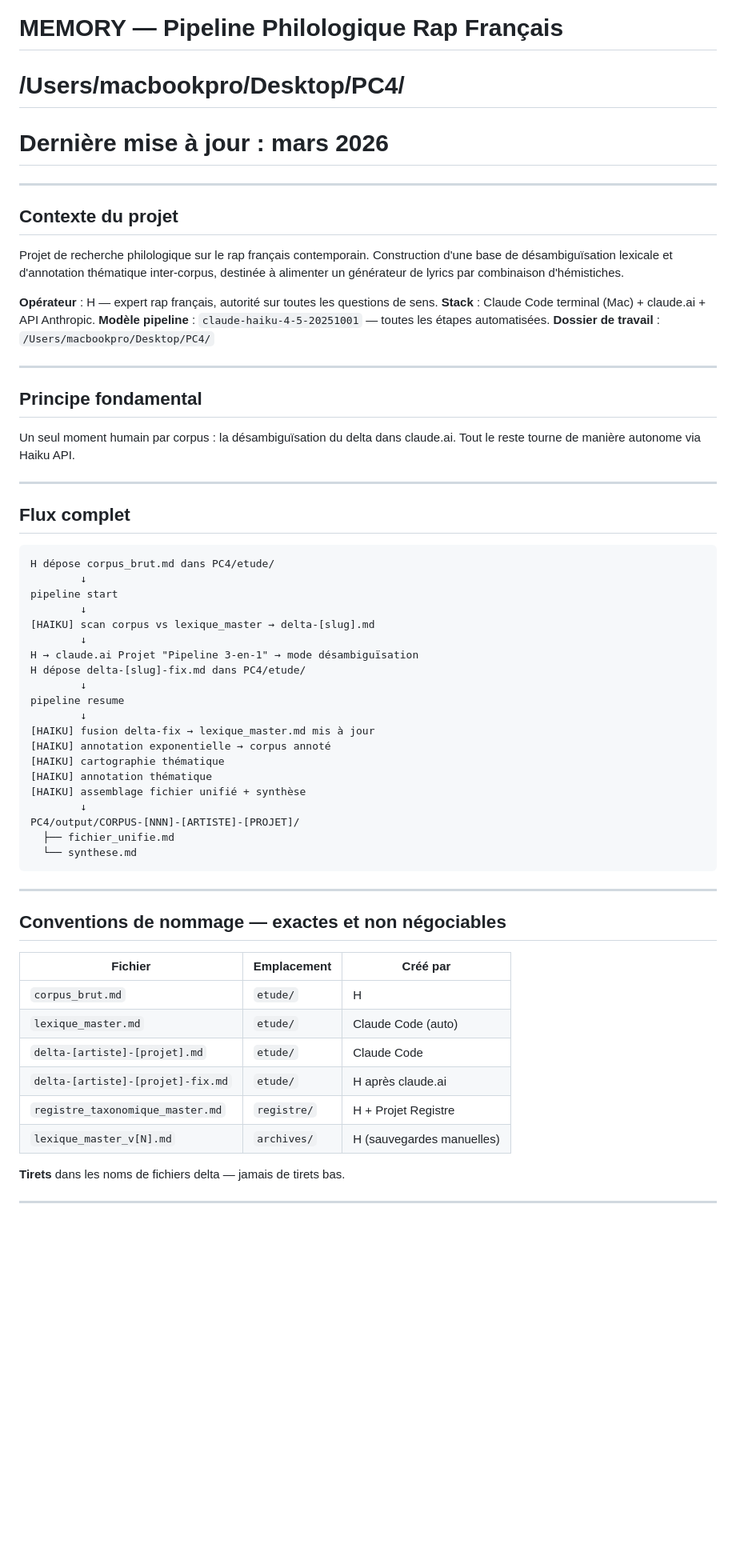
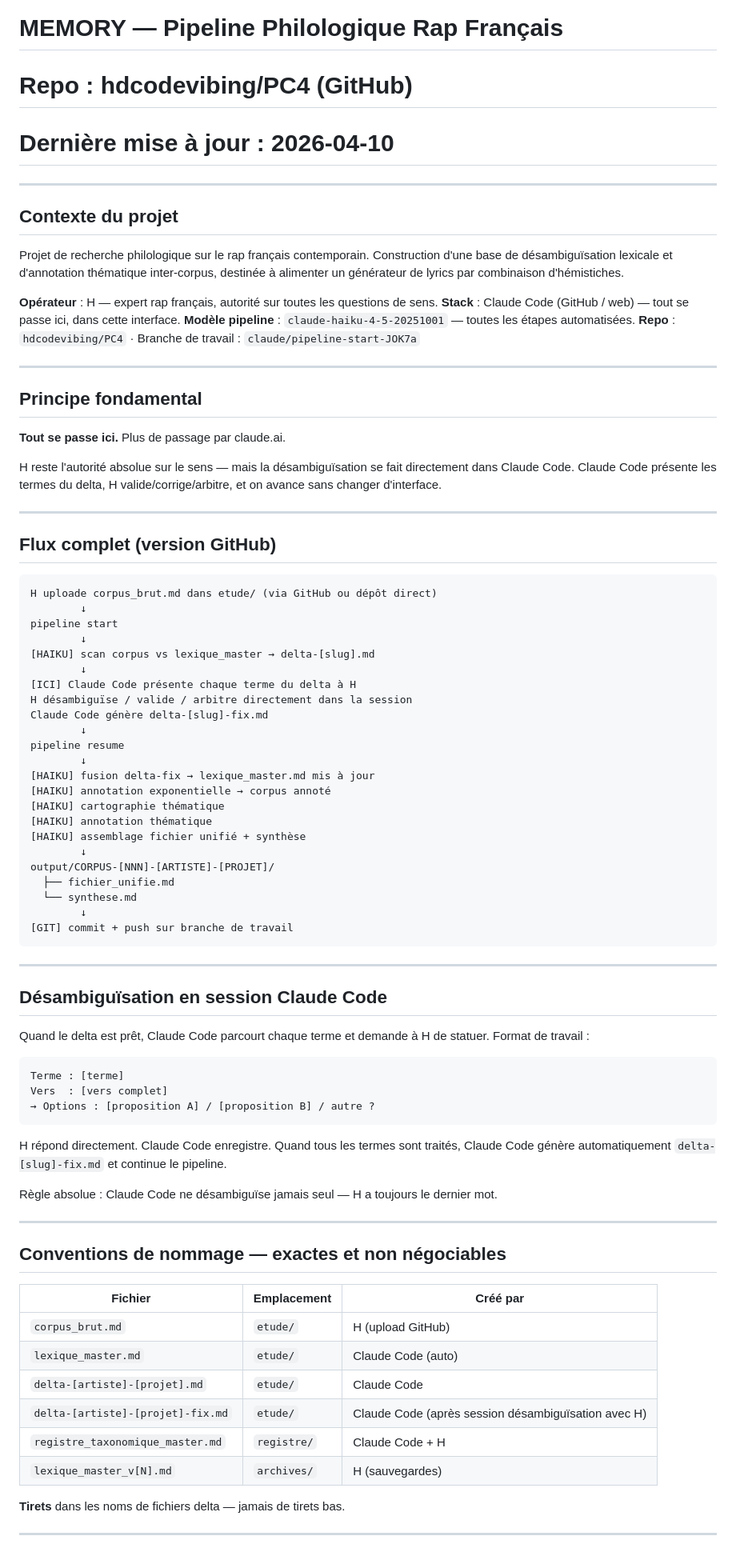
Before and after one commit to hdcodevibing/PC4, a Markdown page: MEMORY_FINAL.md, the part around one of its changes. Shown at 80% size. Rendered like a GitHub page; blank space fills up the shorter version.

````diff
--- a/MEMORY_FINAL.md
+++ b/MEMORY_FINAL.md
@@ -1,6 +1,6 @@
 # MEMORY — Pipeline Philologique Rap Français
-# /Users/macbookpro/Desktop/PC4/
-# Dernière mise à jour : mars 2026
+# Repo : hdcodevibing/PC4 (GitHub)
+# Dernière mise à jour : 2026-04-10
 
 ---
 
@@ -9,30 +9,32 @@
 Projet de recherche philologique sur le rap français contemporain. Construction d'une base de désambiguïsation lexicale et d'annotation thématique inter-corpus, destinée à alimenter un générateur de lyrics par combinaison d'hémistiches.
 
 **Opérateur** : H — expert rap français, autorité sur toutes les questions de sens.
-**Stack** : Claude Code terminal (Mac) + claude.ai + API Anthropic.
+**Stack** : Claude Code (GitHub / web) — tout se passe ici, dans cette interface.
 **Modèle pipeline** : `claude-haiku-4-5-20251001` — toutes les étapes automatisées.
-**Dossier de travail** : `/Users/macbookpro/Desktop/PC4/`
+**Repo** : `hdcodevibing/PC4` · Branche de travail : `claude/pipeline-start-JOK7a`
 
 ---
 
 ## Principe fondamental
 
-Un seul moment humain par corpus : la désambiguïsation du delta dans claude.ai.
-Tout le reste tourne de manière autonome via Haiku API.
+**Tout se passe ici.** Plus de passage par claude.ai.
+
+H reste l'autorité absolue sur le sens — mais la désambiguïsation se fait directement dans Claude Code. Claude Code présente les termes du delta, H valide/corrige/arbitre, et on avance sans changer d'interface.
 
 ---
 
-## Flux complet
+## Flux complet (version GitHub)
 
 ```
-H dépose corpus_brut.md dans PC4/etude/
+H uploade corpus_brut.md dans etude/ (via GitHub ou dépôt direct)
         ↓
 pipeline start
         ↓
 [HAIKU] scan corpus vs lexique_master → delta-[slug].md
         ↓
-H → claude.ai Projet "Pipeline 3-en-1" → mode désambiguïsation
-H dépose delta-[slug]-fix.md dans PC4/etude/
+[ICI] Claude Code présente chaque terme du delta à H
+H désambiguïse / valide / arbitre directement dans la session
+Claude Code génère delta-[slug]-fix.md
         ↓
 pipeline resume
         ↓
@@ -42,10 +44,28 @@ pipeline resume
 [HAIKU] annotation thématique
 [HAIKU] assemblage fichier unifié + synthèse
         ↓
-PC4/output/CORPUS-[NNN]-[ARTISTE]-[PROJET]/
+output/CORPUS-[NNN]-[ARTISTE]-[PROJET]/
   ├── fichier_unifie.md
   └── synthese.md
+        ↓
+[GIT] commit + push sur branche de travail
 ```
+
+---
+
+## Désambiguïsation en session Claude Code
+
+Quand le delta est prêt, Claude Code parcourt chaque terme et demande à H de statuer. Format de travail :
+
+```
+Terme : [terme]
+Vers  : [vers complet]
+→ Options : [proposition A] / [proposition B] / autre ?
+```
+
+H répond directement. Claude Code enregistre. Quand tous les termes sont traités, Claude Code génère automatiquement `delta-[slug]-fix.md` et continue le pipeline.
+
+Règle absolue : Claude Code ne désambiguïse jamais seul — H a toujours le dernier mot.
 
 ---
 
@@ -53,12 +73,12 @@ PC4/output/CORPUS-[NNN]-[ARTISTE]-[PROJET]/
 
 | Fichier | Emplacement | Créé par |
 |---------|-------------|----------|
-| `corpus_brut.md` | `etude/` | H |
+| `corpus_brut.md` | `etude/` | H (upload GitHub) |
 | `lexique_master.md` | `etude/` | Claude Code (auto) |
 | `delta-[artiste]-[projet].md` | `etude/` | Claude Code |
-| `delta-[artiste]-[projet]-fix.md` | `etude/` | H après claude.ai |
-| `registre_taxonomique_master.md` | `registre/` | H + Projet Registre |
-| `lexique_master_v[N].md` | `archives/` | H (sauvegardes manuelles) |
+| `delta-[artiste]-[projet]-fix.md` | `etude/` | Claude Code (après session désambiguïsation avec H) |
+| `registre_taxonomique_master.md` | `registre/` | Claude Code + H |
+| `lexique_master_v[N].md` | `archives/` | H (sauvegardes) |
 
 **Tirets** dans les noms de fichiers delta — jamais de tirets bas.
 
````
Also changed, not shown: other parts of MEMORY_FINAL.md (+41 -20 lines).
